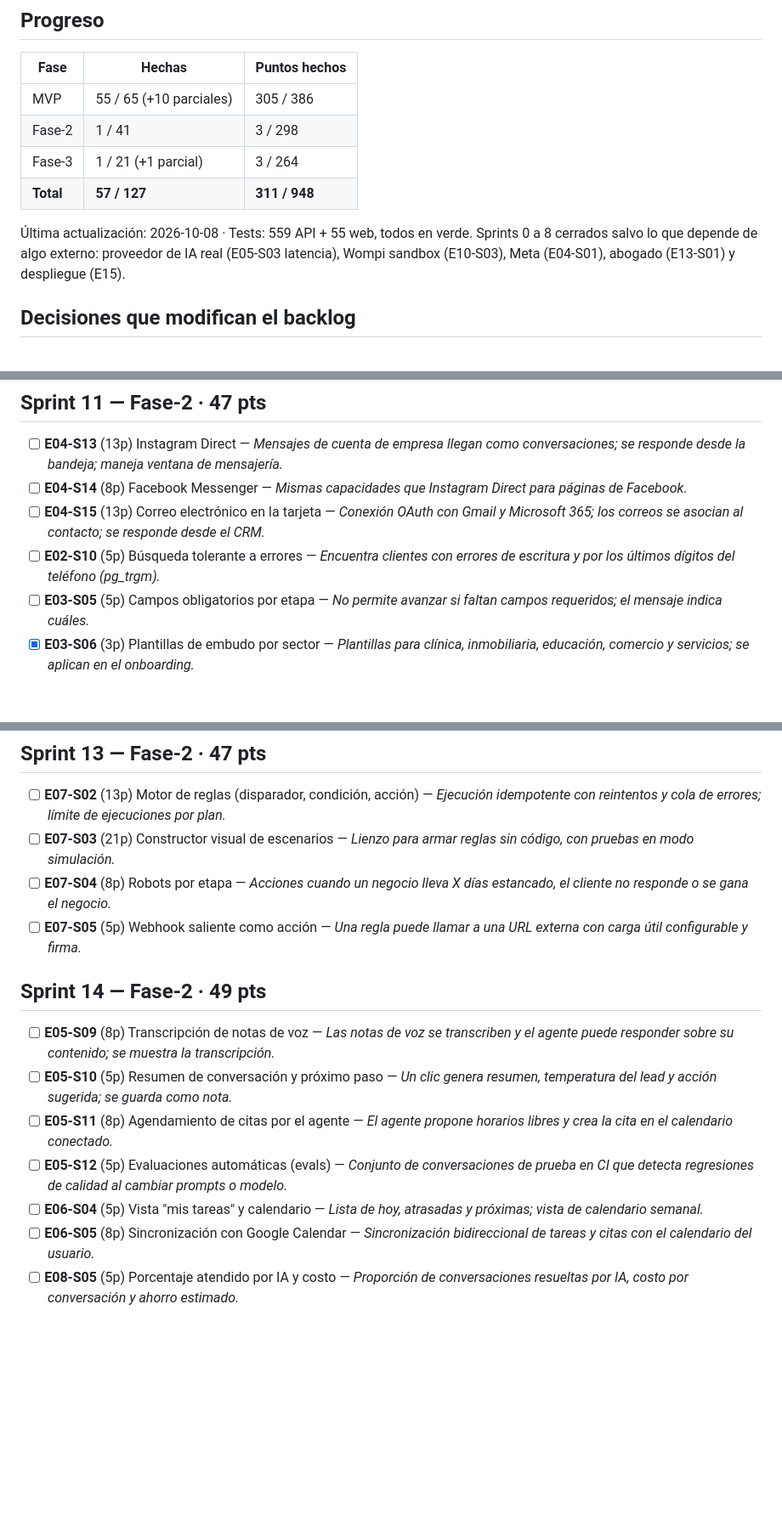
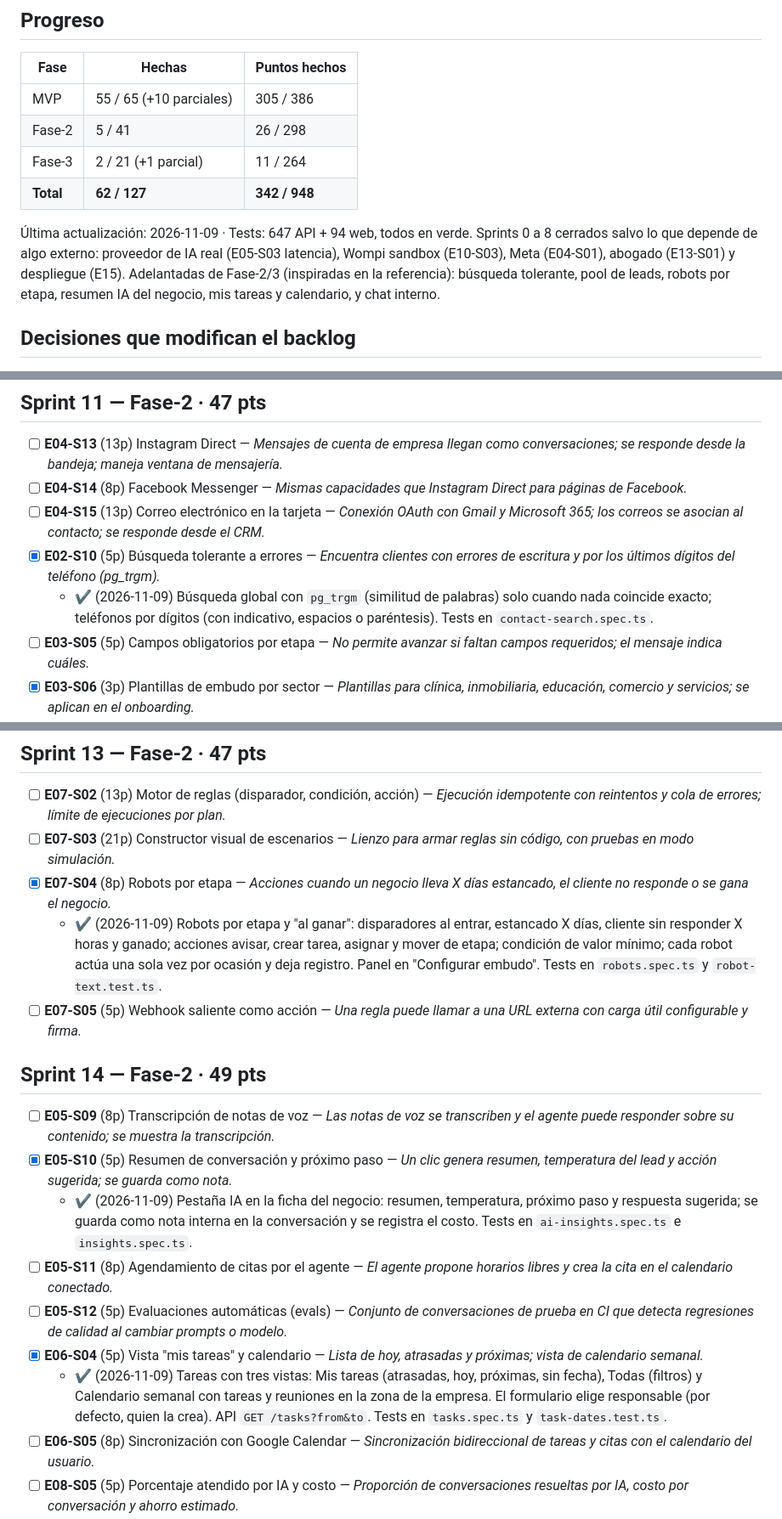
Before and after one commit to Andamio-Labs/CRM-Andamios, a Markdown page: TASKS.md, 3 parts joined by grey strips. Shown at 85% size. Rendered like a GitHub page; blank space fills up the shorter version.

Commit message:
docs: avance de las stories adelantadas y tokens de diseño nuevos
Co-Authored-By: Claude Opus 5.5 <noreply@anthropic.com>

```diff
--- a/TASKS.md
+++ b/TASKS.md
@@ -10,12 +10,12 @@ Leyenda: `[x]` hecha · `[~]` parcial (ver nota) · `[ ]` pendiente · ⏸ difer
 | Fase | Hechas | Puntos hechos |
 |---|---|---|
 | MVP | 55 / 65 (+10 parciales) | 305 / 386 |
-| Fase-2 | 1 / 41 | 3 / 298 |
-| Fase-3 | 1 / 21 (+1 parcial) | 3 / 264 |
-| **Total** | **57 / 127** | **311 / 948** |
+| Fase-2 | 5 / 41 | 26 / 298 |
+| Fase-3 | 2 / 21 (+1 parcial) | 11 / 264 |
+| **Total** | **62 / 127** | **342 / 948** |
 <!-- /progreso -->
 
-Última actualización: 2026-10-08 · Tests: 559 API + 55 web, todos en verde. Sprints 0 a 8 cerrados salvo lo que depende de algo externo: proveedor de IA real (E05-S03 latencia), Wompi sandbox (E10-S03), Meta (E04-S01), abogado (E13-S01) y despliegue (E15).
+Última actualización: 2026-11-09 · Tests: 647 API + 94 web, todos en verde. Sprints 0 a 8 cerrados salvo lo que depende de algo externo: proveedor de IA real (E05-S03 latencia), Wompi sandbox (E10-S03), Meta (E04-S01), abogado (E13-S01) y despliegue (E15). Adelantadas de Fase-2/3 (inspiradas en la referencia): búsqueda tolerante, pool de leads, robots por etapa, resumen IA del negocio, mis tareas y calendario, y chat interno.
 
 ## Decisiones que modifican el backlog
 
@@ -205,7 +205,8 @@ Leyenda: `[x]` hecha · `[~]` parcial (ver nota) · `[ ]` pendiente · ⏸ difer
 - [ ] **E04-S13** (13p) Instagram Direct — _Mensajes de cuenta de empresa llegan como conversaciones; se responde desde la bandeja; maneja ventana de mensajería._
 - [ ] **E04-S14** (8p) Facebook Messenger — _Mismas capacidades que Instagram Direct para páginas de Facebook._
 - [ ] **E04-S15** (13p) Correo electrónico en la tarjeta — _Conexión OAuth con Gmail y Microsoft 365; los correos se asocian al contacto; se responde desde el CRM._
-- [ ] **E02-S10** (5p) Búsqueda tolerante a errores — _Encuentra clientes con errores de escritura y por los últimos dígitos del teléfono (pg_trgm)._
+- [x] **E02-S10** (5p) Búsqueda tolerante a errores — _Encuentra clientes con errores de escritura y por los últimos dígitos del teléfono (pg_trgm)._
+  - ✔ (2026-11-09) Búsqueda global con `pg_trgm` (similitud de palabras) solo cuando nada coincide exacto; teléfonos por dígitos (con indicativo, espacios o paréntesis). Tests en `contact-search.spec.ts`.
 - [ ] **E03-S05** (5p) Campos obligatorios por etapa — _No permite avanzar si faltan campos requeridos; el mensaje indica cuáles._
 - [x] **E03-S06** (3p) Plantillas de embudo por sector — _Plantillas para clínica, inmobiliaria, educación, comercio y servicios; se aplican en el onboarding._
   - ✔ Adelantada con el onboarding (E14-S03): plantillas general, clínica, inmobiliaria, educación, comercio y servicios; con el embudo inicial vacío lo transforma, si no crea uno nuevo.
@@ -223,16 +224,19 @@ Leyenda: `[x]` hecha · `[~]` parcial (ver nota) · `[ ]` pendiente · ⏸ difer
 
 - [ ] **E07-S02** (13p) Motor de reglas (disparador, condición, acción) — _Ejecución idempotente con reintentos y cola de errores; límite de ejecuciones por plan._
 - [ ] **E07-S03** (21p) Constructor visual de escenarios — _Lienzo para armar reglas sin código, con pruebas en modo simulación._
-- [ ] **E07-S04** (8p) Robots por etapa — _Acciones cuando un negocio lleva X días estancado, el cliente no responde o se gana el negocio._
+- [x] **E07-S04** (8p) Robots por etapa — _Acciones cuando un negocio lleva X días estancado, el cliente no responde o se gana el negocio._
+  - ✔ (2026-11-09) Robots por etapa y "al ganar": disparadores al entrar, estancado X días, cliente sin responder X horas y ganado; acciones avisar, crear tarea, asignar y mover de etapa; condición de valor mínimo; cada robot actúa una sola vez por ocasión y deja registro. Panel en "Configurar embudo". Tests en `robots.spec.ts` y `robot-text.test.ts`.
 - [ ] **E07-S05** (5p) Webhook saliente como acción — _Una regla puede llamar a una URL externa con carga útil configurable y firma._
 
 ## Sprint 14 — Fase-2 · 49 pts
 
 - [ ] **E05-S09** (8p) Transcripción de notas de voz — _Las notas de voz se transcriben y el agente puede responder sobre su contenido; se muestra la transcripción._
-- [ ] **E05-S10** (5p) Resumen de conversación y próximo paso — _Un clic genera resumen, temperatura del lead y acción sugerida; se guarda como nota._
+- [x] **E05-S10** (5p) Resumen de conversación y próximo paso — _Un clic genera resumen, temperatura del lead y acción sugerida; se guarda como nota._
+  - ✔ (2026-11-09) Pestaña IA en la ficha del negocio: resumen, temperatura, próximo paso y respuesta sugerida; se guarda como nota interna en la conversación y se registra el costo. Tests en `ai-insights.spec.ts` e `insights.spec.ts`.
 - [ ] **E05-S11** (8p) Agendamiento de citas por el agente — _El agente propone horarios libres y crea la cita en el calendario conectado._
 - [ ] **E05-S12** (5p) Evaluaciones automáticas (evals) — _Conjunto de conversaciones de prueba en CI que detecta regresiones de calidad al cambiar prompts o modelo._
-- [ ] **E06-S04** (5p) Vista "mis tareas" y calendario — _Lista de hoy, atrasadas y próximas; vista de calendario semanal._
+- [x] **E06-S04** (5p) Vista "mis tareas" y calendario — _Lista de hoy, atrasadas y próximas; vista de calendario semanal._
+  - ✔ (2026-11-09) Tareas con tres vistas: Mis tareas (atrasadas, hoy, próximas, sin fecha), Todas (filtros) y Calendario semanal con tareas y reuniones en la zona de la empresa. El formulario elige responsable (por defecto, quien la crea). API `GET /tasks?from&to`. Tests en `tasks.spec.ts` y `task-dates.test.ts`.
 - [ ] **E06-S05** (8p) Sincronización con Google Calendar — _Sincronización bidireccional de tareas y citas con el calendario del usuario._
 - [ ] **E08-S05** (5p) Porcentaje atendido por IA y costo — _Proporción de conversaciones resueltas por IA, costo por conversación y ahorro estimado._
 - [ ] **E08-S06** (5p) Reportes exportables y programados — _Exportación a CSV/PDF y envío periódico por correo._
```
Also changed, not shown: other parts of TASKS.md (+4 -2 lines), DESIGN.md (+3 -0 lines), docs/GAP-REFERENCIA.md (+12 -7 lines).
